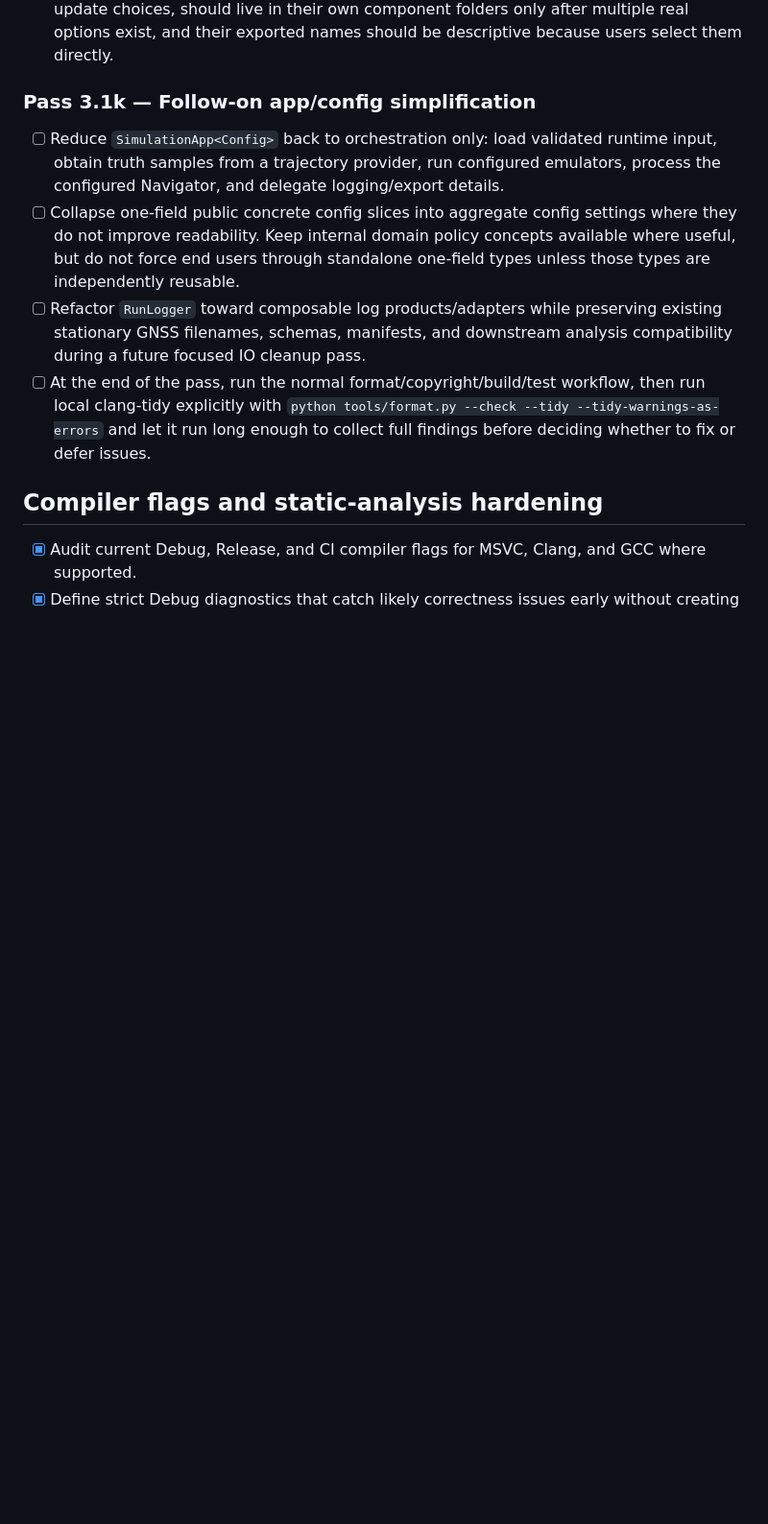
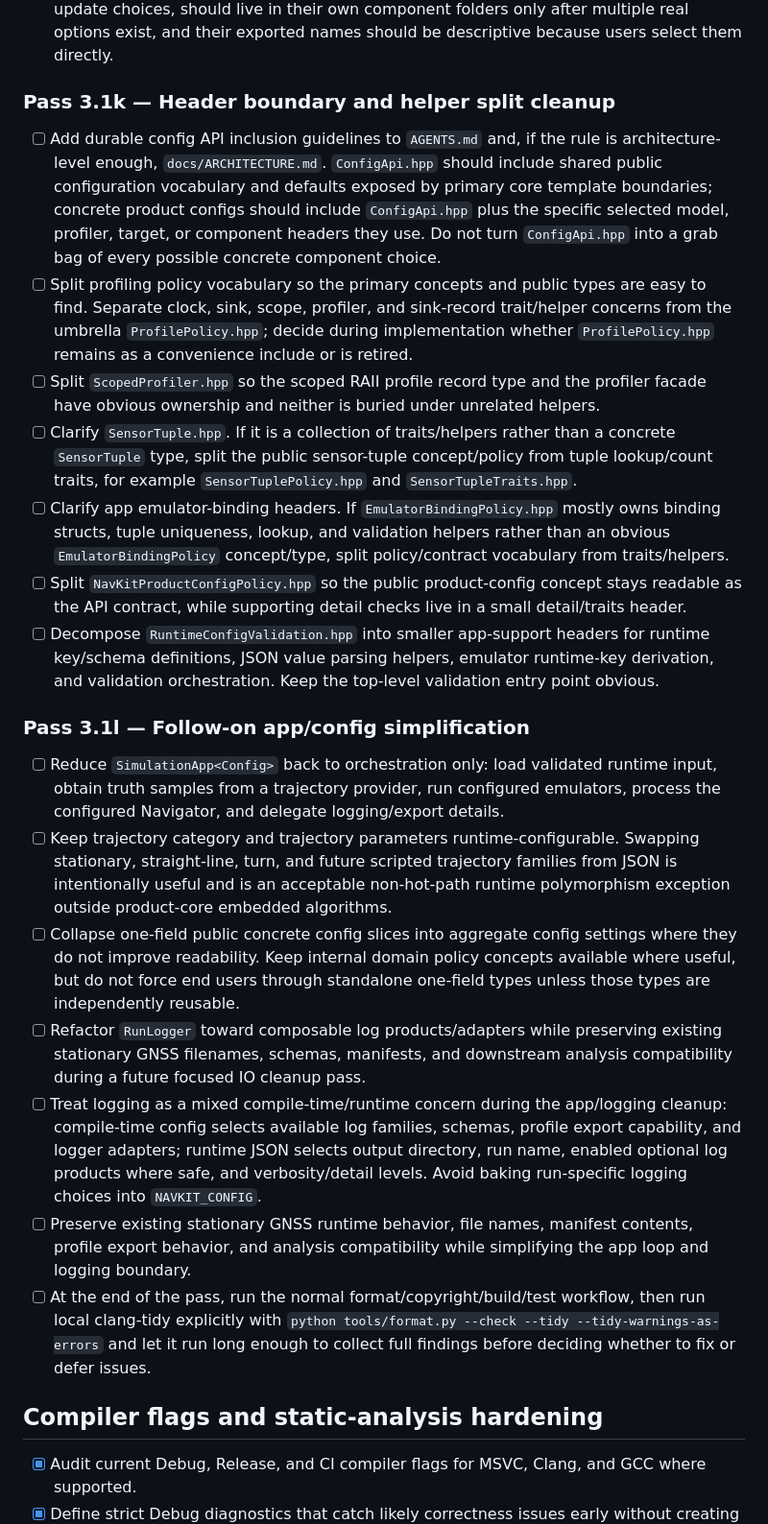
Before and after one commit to lgcarter28/NavKit, a Markdown page: docs/ROADMAP.md, the part around one of its changes. Shown at 96% size. GitHub-like rendering; blank space fills up the shorter version.

Commit message:
ROADMAP update

```diff
--- a/docs/ROADMAP.md
+++ b/docs/ROADMAP.md
@@ -252,11 +249,24 @@ These decisions record conflicts and stale assumptions resolved during roadmap c
 - [x] Trim concrete NavKit config static assertions to the reusable aggregate product-config check. The final alias names, such as `StateDef`, `PrimaryGnssSensor`, `Sensors`, `MeasurementStatisticsTuple`, `Profiler`, `Filter`, `NavigatorUpdate`, and `Navigator`, should stay clear enough that the config reads as the product graph rather than as a concept-test file.
 - [x] Move reusable NavKit product configs under `config/compiletime/navkit/products`, including `MinimalConfig.hpp`, `StationaryGnss.hpp`, and `ProfiledStationaryGnss.hpp`. Product configs should use product-local namespaces so scenario identity comes from the file path and namespace, while local types use role-based names such as `NumericConfig`, `GnssBufferConfig`, and `ProductConfig`. Export stable scenario-specific aliases from `navkit::config::navkit`, such as `StationaryGnssConfig` and `ProfiledStationaryGnssConfig`. Future reusable component configs, such as profilers, sensor bundles, filters, or navigator update choices, should live in their own component folders only after multiple real options exist, and their exported names should be descriptive because users select them directly.
 
-### Pass 3.1k — Follow-on app/config simplification
+### Pass 3.1k — Header boundary and helper split cleanup
+
+- [ ] Add durable config API inclusion guidelines to `AGENTS.md` and, if the rule is architecture-level enough, `docs/ARCHITECTURE.md`. `ConfigApi.hpp` should include shared public configuration vocabulary and defaults exposed by primary core template boundaries; concrete product configs should include `ConfigApi.hpp` plus the specific selected model, profiler, target, or component headers they use. Do not turn `ConfigApi.hpp` into a grab bag of every possible concrete component choice.
+- [ ] Split profiling policy vocabulary so the primary concepts and public types are easy to find. Separate clock, sink, scope, profiler, and sink-record trait/helper concerns from the umbrella `ProfilePolicy.hpp`; decide during implementation whether `ProfilePolicy.hpp` remains as a convenience include or is retired.
+- [ ] Split `ScopedProfiler.hpp` so the scoped RAII profile record type and the profiler facade have obvious ownership and neither is buried under unrelated helpers.
+- [ ] Clarify `SensorTuple.hpp`. If it is a collection of traits/helpers rather than a concrete `SensorTuple` type, split the public sensor-tuple concept/policy from tuple lookup/count traits, for example `SensorTuplePolicy.hpp` and `SensorTupleTraits.hpp`.
+- [ ] Clarify app emulator-binding headers. If `EmulatorBindingPolicy.hpp` mostly owns binding structs, tuple uniqueness, lookup, and validation helpers rather than an obvious `EmulatorBindingPolicy` concept/type, split policy/contract vocabulary from traits/helpers.
+- [ ] Split `NavKitProductConfigPolicy.hpp` so the public product-config concept stays readable as the API contract, while supporting detail checks live in a small detail/traits header.
+- [ ] Decompose `RuntimeConfigValidation.hpp` into smaller app-support headers for runtime key/schema definitions, JSON value parsing helpers, emulator runtime-key derivation, and validation orchestration. Keep the top-level validation entry point obvious.
+
+### Pass 3.1l — Follow-on app/config simplification
 
 - [ ] Reduce `SimulationApp<Config>` back to orchestration only: load validated runtime input, obtain truth samples from a trajectory provider, run configured emulators, process the configured Navigator, and delegate logging/export details.
+- [ ] Keep trajectory category and trajectory parameters runtime-configurable. Swapping stationary, straight-line, turn, and future scripted trajectory families from JSON is intentionally useful and is an acceptable non-hot-path runtime polymorphism exception outside product-core embedded algorithms.
 - [ ] Collapse one-field public concrete config slices into aggregate config settings where they do not improve readability. Keep internal domain policy concepts available where useful, but do not force end users through standalone one-field types unless those types are independently reusable.
 - [ ] Refactor `RunLogger` toward composable log products/adapters while preserving existing stationary GNSS filenames, schemas, manifests, and downstream analysis compatibility during a future focused IO cleanup pass.
+- [ ] Treat logging as a mixed compile-time/runtime concern during the app/logging cleanup: compile-time config selects available log families, schemas, profile export capability, and logger adapters; runtime JSON selects output directory, run name, enabled optional log products where safe, and verbosity/detail levels. Avoid baking run-specific logging choices into `NAVKIT_CONFIG`.
+- [ ] Preserve existing stationary GNSS runtime behavior, file names, manifest contents, profile export behavior, and analysis compatibility while simplifying the app loop and logging boundary.
 - [ ] At the end of the pass, run the normal format/copyright/build/test workflow, then run local clang-tidy explicitly with `python tools/format.py --check --tidy --tidy-warnings-as-errors` and let it run long enough to collect full findings before deciding whether to fix or defer issues.
 
 ## Compiler flags and static-analysis hardening
```
Also changed, not shown: other parts of docs/ROADMAP.md (+0 -3 lines).
